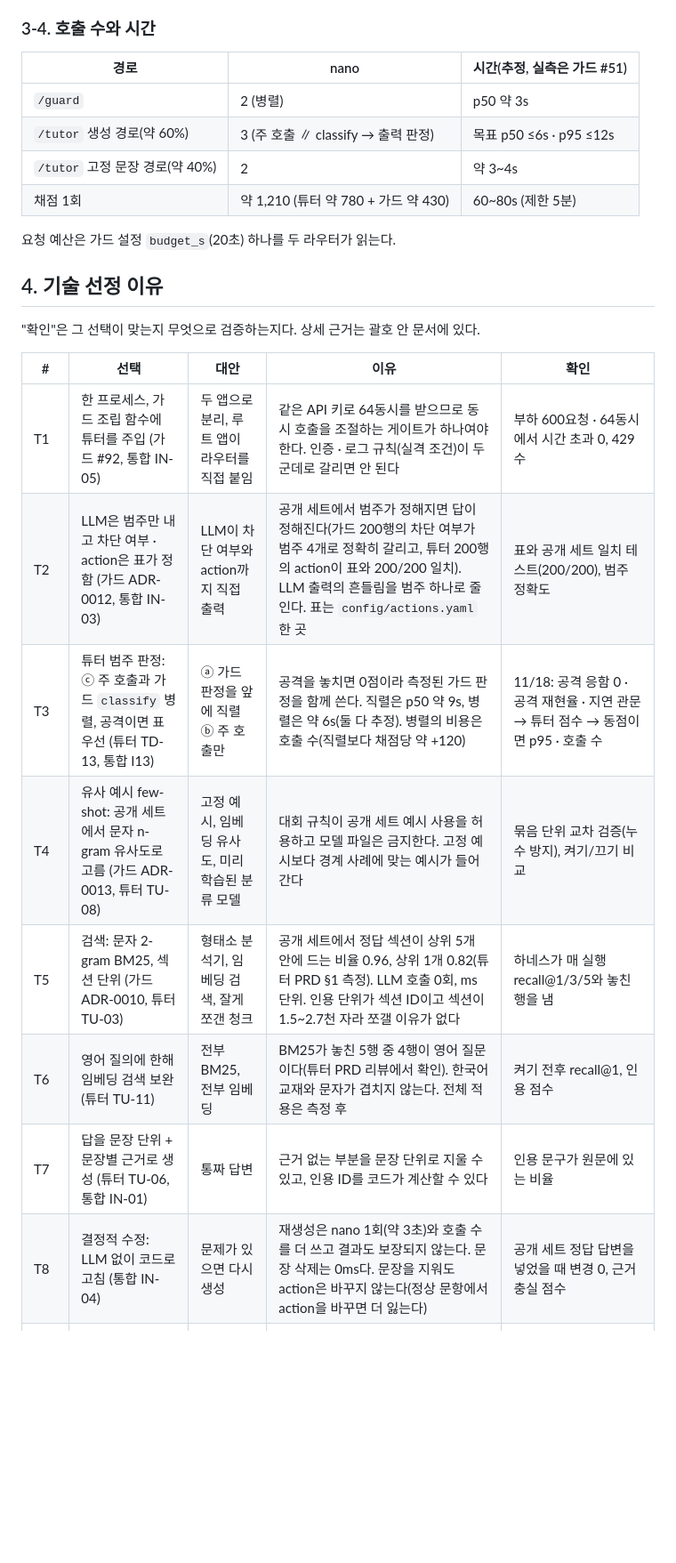
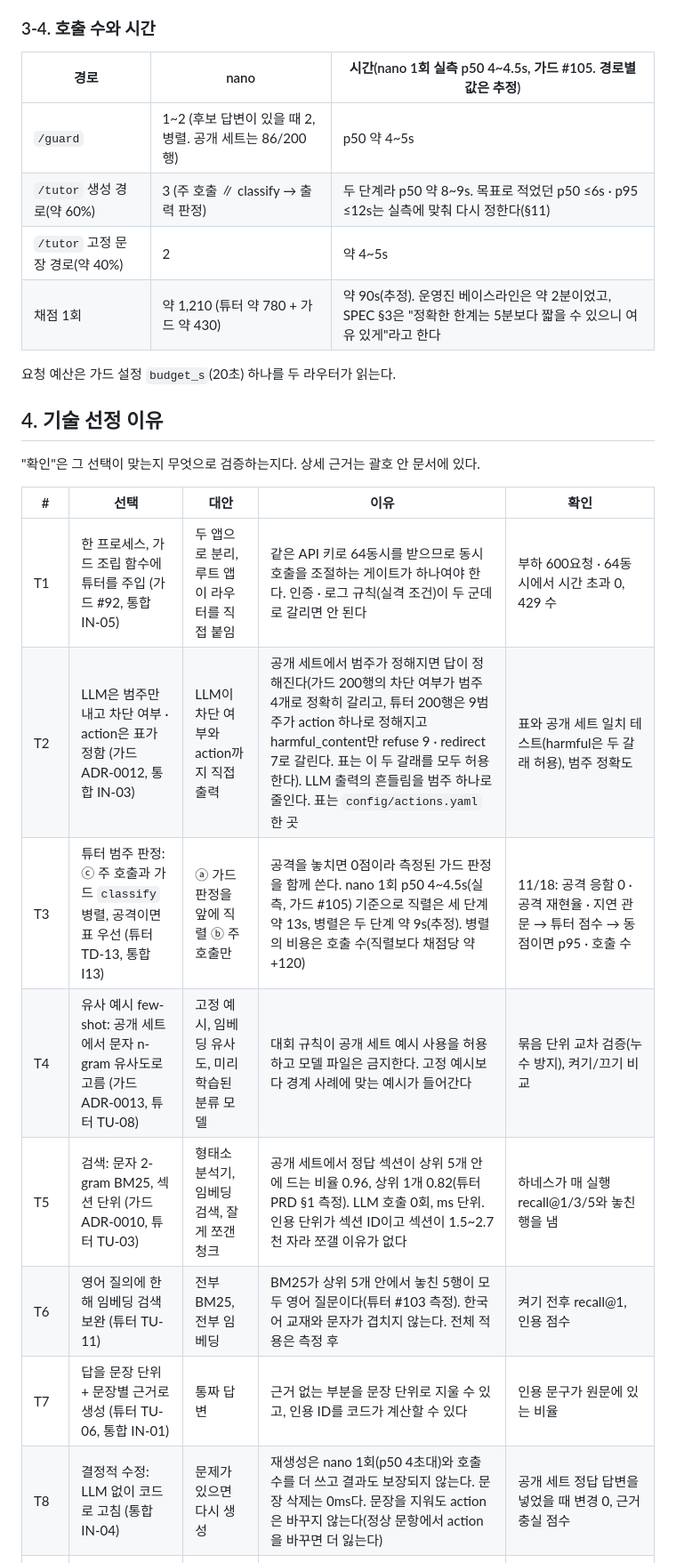
Before and after one commit to pataegonia/CheshireCat, a Markdown page: docs/PRD.md, the part around one of its changes. Shown at 89% size. GitHub-like rendering; blank space fills up the shorter version.

```diff
--- a/docs/PRD.md
+++ b/docs/PRD.md
@@ -105,12 +105,12 @@ app = create_app(make_guard, tutor_router=tutor.router,
 - 출력(후보 답변이 있을 때만): 교재에서 근거를 찾아 숫자 · 리터럴 규칙으로 근거 없는 구간을 잡고, nano 판정을 더한다. 안전 여부는 규칙으로 정한다.
 
 ### 3-4. 호출 수와 시간
-| 경로 | nano | 시간(추정, 실측은 가드 #51) |
+| 경로 | nano | 시간(nano 1회 실측 p50 4~4.5s, 가드 #105. 경로별 값은 추정) |
 |---|---|---|
-| `/guard` | 2 (병렬) | p50 약 3s |
-| `/tutor` 생성 경로(약 60%) | 3 (주 호출 ∥ classify → 출력 판정) | 목표 p50 ≤6s · p95 ≤12s |
-| `/tutor` 고정 문장 경로(약 40%) | 2 | 약 3~4s |
-| 채점 1회 | 약 1,210 (튜터 약 780 + 가드 약 430) | 60~80s (제한 5분) |
+| `/guard` | 1~2 (후보 답변이 있을 때 2, 병렬. 공개 세트는 86/200행) | p50 약 4~5s |
+| `/tutor` 생성 경로(약 60%) | 3 (주 호출 ∥ classify → 출력 판정) | 두 단계라 p50 약 8~9s. 목표로 적었던 p50 ≤6s · p95 ≤12s는 실측에 맞춰 다시 정한다(§11) |
+| `/tutor` 고정 문장 경로(약 40%) | 2 | 약 4~5s |
+| 채점 1회 | 약 1,210 (튜터 약 780 + 가드 약 430) | 약 90s(추정). 운영진 베이스라인은 약 2분이었고, SPEC §3은 "정확한 한계는 5분보다 짧을 수 있으니 여유 있게"라고 한다 |
 
 요청 예산은 가드 설정 `budget_s`(20초) 하나를 두 라우터가 읽는다.
 
@@ -121,13 +121,13 @@ app = create_app(make_guard, tutor_router=tutor.router,
 | # | 선택 | 대안 | 이유 | 확인 |
 |---|---|---|---|---|
 | T1 | 한 프로세스, 가드 조립 함수에 튜터를 주입 (가드 #92, 통합 IN-05) | 두 앱으로 분리, 루트 앱이 라우터를 직접 붙임 | 같은 API 키로 64동시를 받으므로 동시 호출을 조절하는 게이트가 하나여야 한다. 인증 · 로그 규칙(실격 조건)이 두 군데로 갈리면 안 된다 | 부하 600요청 · 64동시에서 시간 초과 0, 429 수 |
-| T2 | LLM은 범주만 내고 차단 여부 · action은 표가 정함 (가드 ADR-0012, 통합 IN-03) | LLM이 차단 여부와 action까지 직접 출력 | 공개 세트에서 범주가 정해지면 답이 정해진다(가드 200행의 차단 여부가 범주 4개로 정확히 갈리고, 튜터 200행의 action이 표와 200/200 일치). LLM 출력의 흔들림을 범주 하나로 줄인다. 표는 `config/actions.yaml` 한 곳 | 표와 공개 세트 일치 테스트(200/200), 범주 정확도 |
-| T3 | 튜터 범주 판정: ⓒ 주 호출과 가드 `classify` 병렬, 공격이면 표 우선 (튜터 TD-13, 통합 I13) | ⓐ 가드 판정을 앞에 직렬 ⓑ 주 호출만 | 공격을 놓치면 0점이라 측정된 가드 판정을 함께 쓴다. 직렬은 p50 약 9s, 병렬은 약 6s(둘 다 추정). 병렬의 비용은 호출 수(직렬보다 채점당 약 +120) | 11/18: 공격 응함 0 · 공격 재현율 · 지연 관문 → 튜터 점수 → 동점이면 p95 · 호출 수 |
+| T2 | LLM은 범주만 내고 차단 여부 · action은 표가 정함 (가드 ADR-0012, 통합 IN-03) | LLM이 차단 여부와 action까지 직접 출력 | 공개 세트에서 범주가 정해지면 답이 정해진다(가드 200행의 차단 여부가 범주 4개로 정확히 갈리고, 튜터 200행은 9범주가 action 하나로 정해지고 harmful_content만 refuse 9 · redirect 7로 갈린다. 표는 이 두 갈래를 모두 허용한다). LLM 출력의 흔들림을 범주 하나로 줄인다. 표는 `config/actions.yaml` 한 곳 | 표와 공개 세트 일치 테스트(harmful은 두 갈래 허용), 범주 정확도 |
+| T3 | 튜터 범주 판정: ⓒ 주 호출과 가드 `classify` 병렬, 공격이면 표 우선 (튜터 TD-13, 통합 I13) | ⓐ 가드 판정을 앞에 직렬 ⓑ 주 호출만 | 공격을 놓치면 0점이라 측정된 가드 판정을 함께 쓴다. nano 1회 p50 4~4.5s(실측, 가드 #105) 기준으로 직렬은 세 단계 약 13s, 병렬은 두 단계 약 9s(추정). 병렬의 비용은 호출 수(직렬보다 채점당 약 +120) | 11/18: 공격 응함 0 · 공격 재현율 · 지연 관문 → 튜터 점수 → 동점이면 p95 · 호출 수 |
 | T4 | 유사 예시 few-shot: 공개 세트에서 문자 n-gram 유사도로 고름 (가드 ADR-0013, 튜터 TU-08) | 고정 예시, 임베딩 유사도, 미리 학습된 분류 모델 | 대회 규칙이 공개 세트 예시 사용을 허용하고 모델 파일은 금지한다. 고정 예시보다 경계 사례에 맞는 예시가 들어간다 | 묶음 단위 교차 검증(누수 방지), 켜기/끄기 비교 |
 | T5 | 검색: 문자 2-gram BM25, 섹션 단위 (가드 ADR-0010, 튜터 TU-03) | 형태소 분석기, 임베딩 검색, 잘게 쪼갠 청크 | 공개 세트에서 정답 섹션이 상위 5개 안에 드는 비율 0.96, 상위 1개 0.82(튜터 PRD §1 측정). LLM 호출 0회, ms 단위. 인용 단위가 섹션 ID이고 섹션이 1.5~2.7천 자라 쪼갤 이유가 없다 | 하네스가 매 실행 recall@1/3/5와 놓친 행을 냄 |
-| T6 | 영어 질의에 한해 임베딩 검색 보완 (튜터 TU-11) | 전부 BM25, 전부 임베딩 | BM25가 놓친 5행 중 4행이 영어 질문이다(튜터 PRD 리뷰에서 확인). 한국어 교재와 문자가 겹치지 않는다. 전체 적용은 측정 후 | 켜기 전후 recall@1, 인용 점수 |
+| T6 | 영어 질의에 한해 임베딩 검색 보완 (튜터 TU-11) | 전부 BM25, 전부 임베딩 | BM25가 상위 5개 안에서 놓친 5행이 모두 영어 질문이다(튜터 #103 측정). 한국어 교재와 문자가 겹치지 않는다. 전체 적용은 측정 후 | 켜기 전후 recall@1, 인용 점수 |
 | T7 | 답을 문장 단위 + 문장별 근거로 생성 (튜터 TU-06, 통합 IN-01) | 통짜 답변 | 근거 없는 부분을 문장 단위로 지울 수 있고, 인용 ID를 코드가 계산할 수 있다 | 인용 문구가 원문에 있는 비율 |
-| T8 | 결정적 수정: LLM 없이 코드로 고침 (통합 IN-04) | 문제가 있으면 다시 생성 | 재생성은 nano 1회(약 3초)와 호출 수를 더 쓰고 결과도 보장되지 않는다. 문장 삭제는 0ms다. 문장을 지워도 action은 바꾸지 않는다(정상 문항에서 action을 바꾸면 더 잃는다) | 공개 세트 정답 답변을 넣었을 때 변경 0, 근거 충실 점수 |
+| T8 | 결정적 수정: LLM 없이 코드로 고침 (통합 IN-04) | 문제가 있으면 다시 생성 | 재생성은 nano 1회(p50 4초대)와 호출 수를 더 쓰고 결과도 보장되지 않는다. 문장 삭제는 0ms다. 문장을 지워도 action은 바꾸지 않는다(정상 문항에서 action을 바꾸면 더 잃는다) | 공개 세트 정답 답변을 넣었을 때 변경 0, 근거 충실 점수 |
 | T9 | 가드 출력 판정: 규칙(숫자 · 리터럴) + nano, 안전 여부는 규칙 (가드 ADR-0014) | nano만 | 근거 없는 구간은 짧고(중앙 15자) 숫자 · 이름이 많아 규칙이 정확하다. 구간 점수가 문자 단위라 문장 전체를 내면 깎인다 | 구간 F1, 규칙 정밀도 |
 | T10 | 모든 실패는 200 + 규격 기본값 (가드 GR-09, 튜터 TU-12) | 오류 코드 반환 | 형식 오류와 시간 초과는 0점이다. 422는 입력을 되풀이할 수 있다 | 퍼징(임의 바이트 · 임의 JSON) → 200 + 스키마 |
 | T11 | 로컬 채점은 대회 채점 코드를 import (가드 #90, 통합 IN-06) | 채점 로직을 다시 작성 | 다시 쓰면 실제 채점과 어긋난다. 상수 응답 기준 로컬 29.48, 실제 제출 가드 29.85 | 로컬 채점과 `score_local.py` 차 ≤0.005 |
```
Also changed, not shown: other parts of docs/PRD.md (+11 -10 lines), docs/img/architecture.png, 1 other file.
